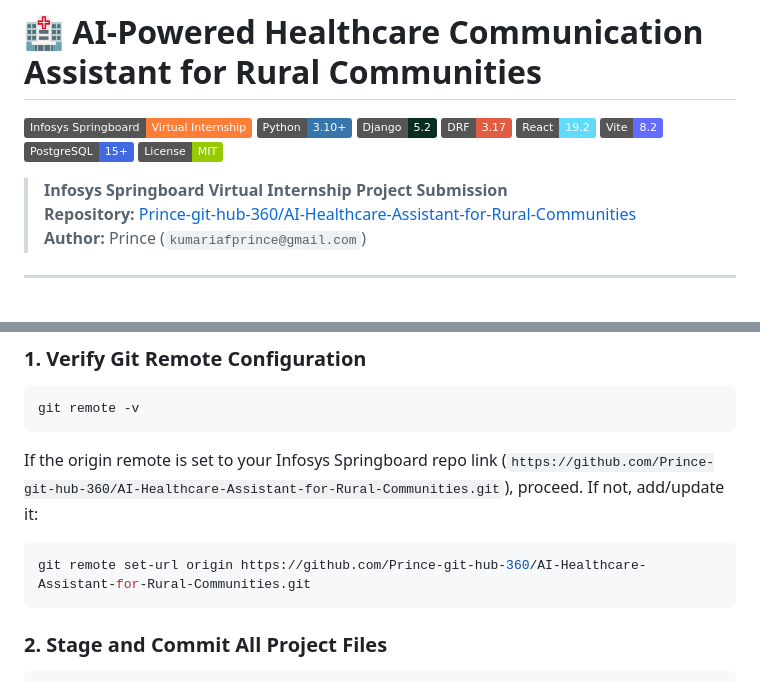
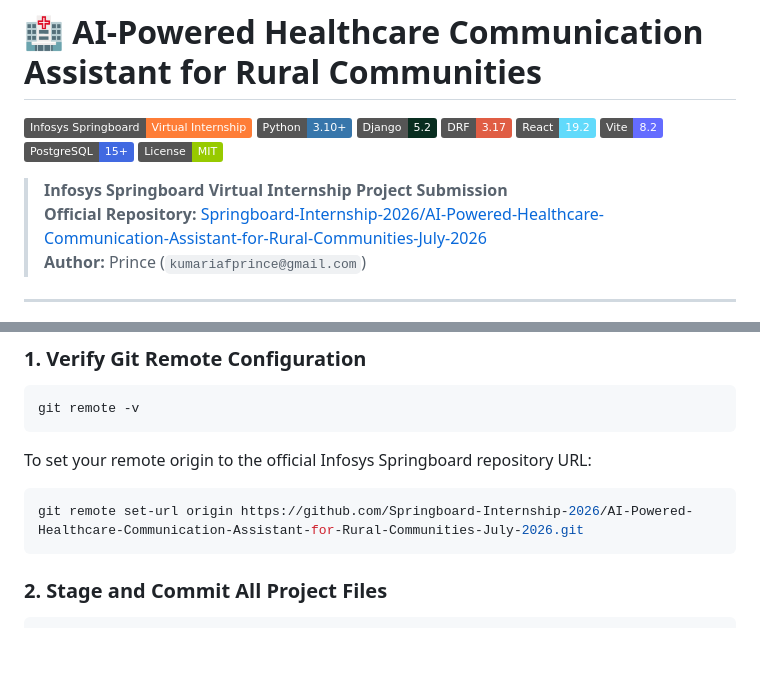
Before and after one commit to Prince-git-hub-360/AI-Healthcare-Assistant-for-Rural-Communities, a Markdown page: README.md, 2 parts joined by grey strips. Rendered like a GitHub page; badges without logos; blank space fills up the shorter version.

Commit message:
docs: update repository URL and remote origin instructions in README.md

````diff
--- a/README.md
+++ b/README.md
@@ -10,7 +10,7 @@
 [![License](https://img.shields.io/badge/License-MIT-green.svg)](LICENSE)
 
 > **Infosys Springboard Virtual Internship Project Submission**
-> **Repository:** [Prince-git-hub-360/AI-Healthcare-Assistant-for-Rural-Communities](https://github.com/Prince-git-hub-360/AI-Healthcare-Assistant-for-Rural-Communities)
+> **Official Repository:** [Springboard-Internship-2026/AI-Powered-Healthcare-Communication-Assistant-for-Rural-Communities-July-2026](https://github.com/Springboard-Internship-2026/AI-Powered-Healthcare-Communication-Assistant-for-Rural-Communities-July-2026)
 > **Author:** Prince (`kumariafprince@gmail.com`)
 
 ---
@@ -292,9 +292,9 @@ Follow these exact steps to push this project to the repository assigned by Info
 ```powershell
 git remote -v
 ```
-If the origin remote is set to your Infosys Springboard repo link (`https://github.com/Prince-git-hub-360/AI-Healthcare-Assistant-for-Rural-Communities.git`), proceed. If not, add/update it:
+To set your remote origin to the official Infosys Springboard repository URL:
 ```powershell
-git remote set-url origin https://github.com/Prince-git-hub-360/AI-Healthcare-Assistant-for-Rural-Communities.git
+git remote set-url origin https://github.com/Springboard-Internship-2026/AI-Powered-Healthcare-Communication-Assistant-for-Rural-Communities-July-2026.git
 ```
 
 ### 2. Stage and Commit All Project Files
````
